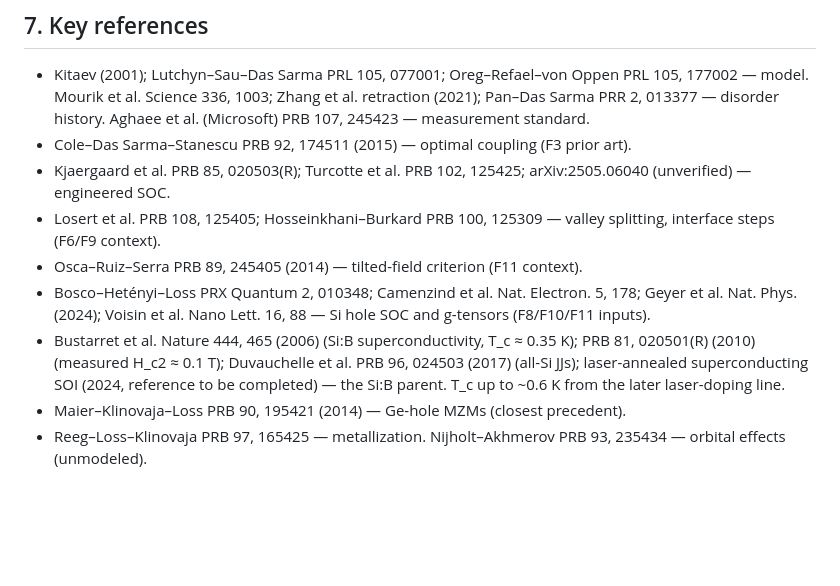
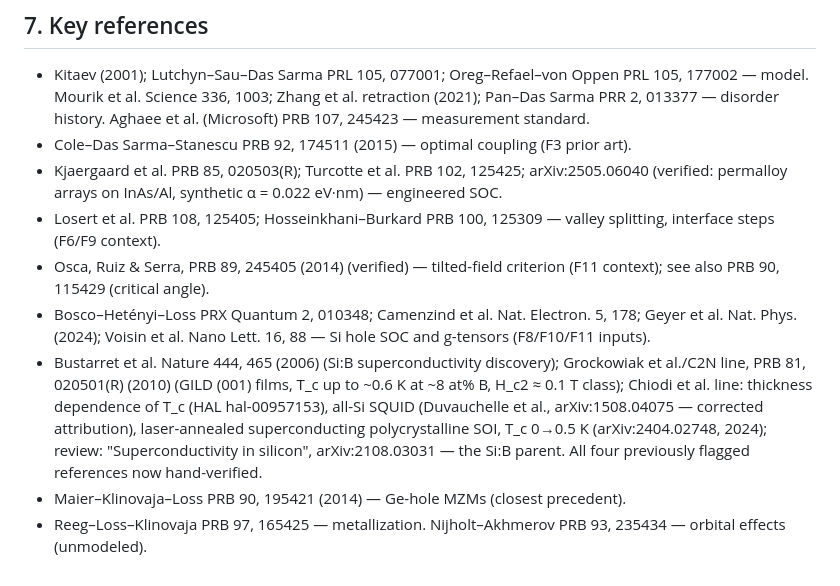
Before and after one commit to wtrevena/feasibility-of-creating-majorana-modes-in-silicon-nanowires, a Markdown page: RESULTS.md, the part around the change. Drawn GitHub-style; blank space fills up the shorter version.

```diff
--- a/RESULTS.md
+++ b/RESULTS.md
@@ -206,17 +206,21 @@ validated in its place.
   245423 — measurement standard.
 - Cole–Das Sarma–Stanescu PRB 92, 174511 (2015) — optimal coupling (F3 prior art).
 - Kjaergaard et al. PRB 85, 020503(R); Turcotte et al. PRB 102, 125425; arXiv:2505.06040
-  (unverified) — engineered SOC.
+  (verified: permalloy arrays on InAs/Al, synthetic α = 0.022 eV·nm) — engineered SOC.
 - Losert et al. PRB 108, 125405; Hosseinkhani–Burkard PRB 100, 125309 — valley
   splitting, interface steps (F6/F9 context).
-- Osca–Ruiz–Serra PRB 89, 245405 (2014) — tilted-field criterion (F11 context).
+- Osca, Ruiz & Serra, PRB 89, 245405 (2014) (verified) — tilted-field criterion
+  (F11 context); see also PRB 90, 115429 (critical angle).
 - Bosco–Hetényi–Loss PRX Quantum 2, 010348; Camenzind et al. Nat. Electron. 5, 178;
   Geyer et al. Nat. Phys. (2024); Voisin et al. Nano Lett. 16, 88 — Si hole SOC and
   g-tensors (F8/F10/F11 inputs).
-- Bustarret et al. Nature 444, 465 (2006) (Si:B superconductivity, T_c ≈ 0.35 K);
-  PRB 81, 020501(R) (2010) (measured H_c2 ≈ 0.1 T); Duvauchelle et al. PRB 96, 024503
-  (2017) (all-Si JJs); laser-annealed superconducting SOI (2024, reference to be
-  completed) — the Si:B parent. T_c up to ~0.6 K from the later laser-doping line.
+- Bustarret et al. Nature 444, 465 (2006) (Si:B superconductivity discovery);
+  Grockowiak et al./C2N line, PRB 81, 020501(R) (2010) (GILD (001) films, T_c up to
+  ~0.6 K at ~8 at% B, H_c2 ≈ 0.1 T class); Chiodi et al. line: thickness dependence of
+  T_c (HAL hal-00957153), all-Si SQUID (Duvauchelle et al., arXiv:1508.04075 — corrected
+  attribution), laser-annealed superconducting polycrystalline SOI, T_c 0→0.5 K
+  (arXiv:2404.02748, 2024); review: "Superconductivity in silicon", arXiv:2108.03031 —
+  the Si:B parent. All four previously flagged references now hand-verified.
 - Maier–Klinovaja–Loss PRB 90, 195421 (2014) — Ge-hole MZMs (closest precedent).
 - Reeg–Loss–Klinovaja PRB 97, 165425 — metallization. Nijholt–Akhmerov PRB 93, 235434 —
   orbital effects (unmodeled).
```
Also changed, not shown: PAPER_OUTLINE.md (+18 -13 lines).
